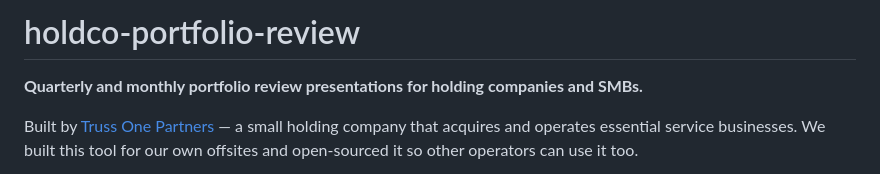
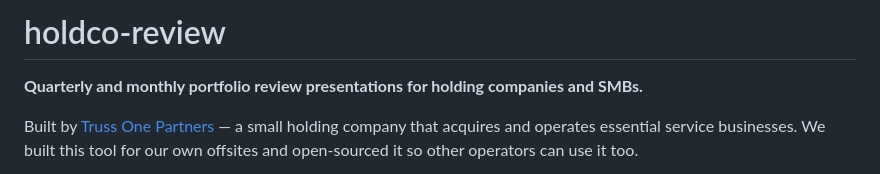
Before and after one commit to arshankar1/holdco-review, a Markdown page: README.md, the part around the change. Drawn GitHub-style.

```diff
--- a/README.md
+++ b/README.md
@@ -1,4 +1,4 @@
-# holdco-portfolio-review
+# holdco-review
 
 **Quarterly and monthly portfolio review presentations for holding companies and SMBs.**
 
```
